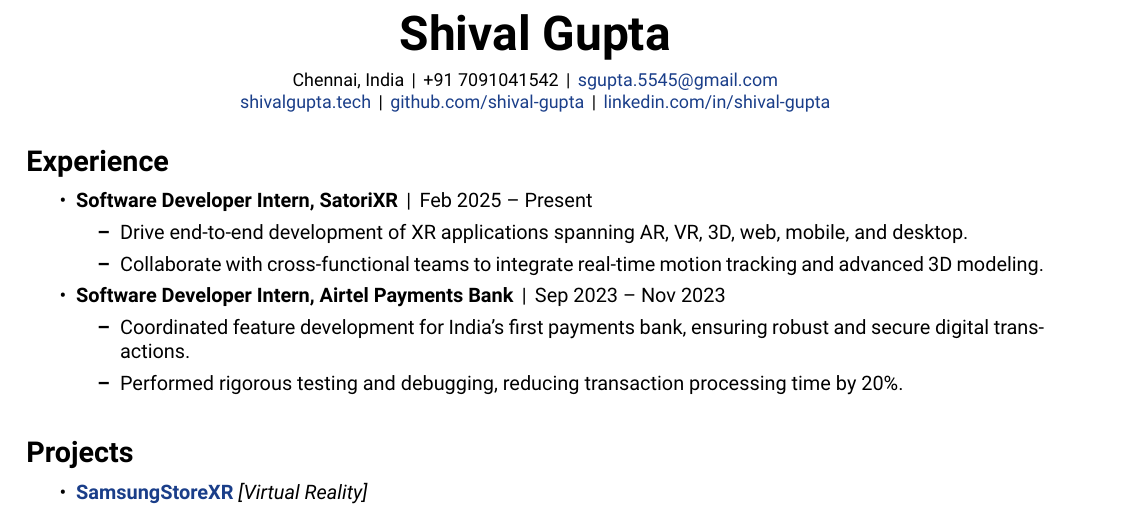
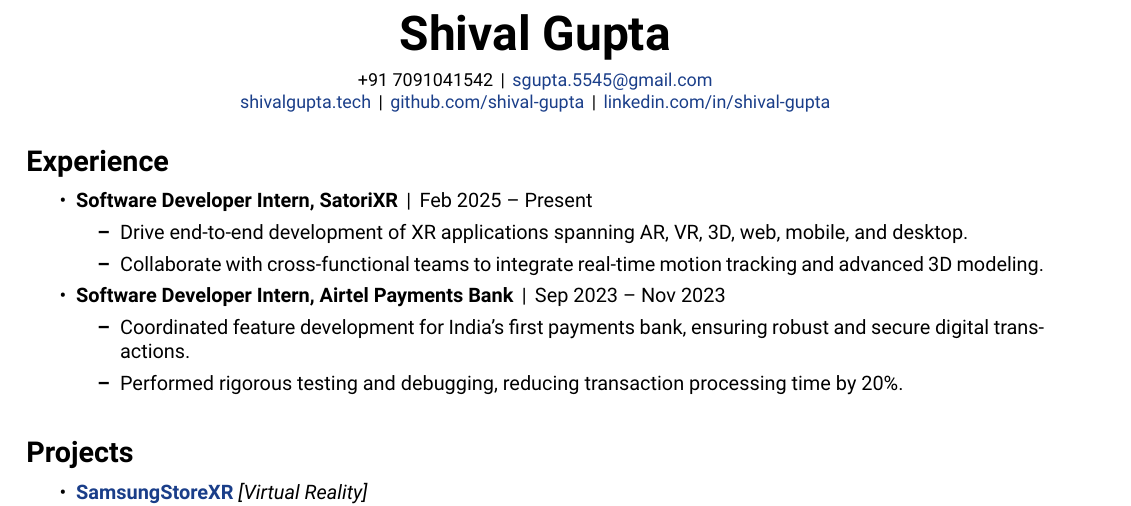
Before and after one commit to Shival-Gupta/resume, a LaTeX CV (RESUME.tex): part of the page, cut so that both start at the same text. Compiled offline with XeLaTeX.

Commit message:
Removed location

```diff
--- a/RESUME.tex
+++ b/RESUME.tex
@@ -39,7 +39,7 @@
 \begin{center}
     {\fontsize{24pt}{28pt}\selectfont \textbf{Shival Gupta}} \\
     \vspace{0.2cm}
-    \small Chennai, India \,|\, +91 7091041542 \,|\, \href{mailto:sgupta.5545@gmail.com}{\textcolor{accentcolor}{sgupta.5545@gmail.com}} \\
+    \small +91 7091041542 \,|\, \href{mailto:sgupta.5545@gmail.com}{\textcolor{accentcolor}{sgupta.5545@gmail.com}} \\
     \href{https://shivalgupta.tech/}{\textcolor{accentcolor}{shivalgupta.tech}} \,|\, \href{https://github.com/shival-gupta/}{\textcolor{accentcolor}{github.com/shival-gupta}} \,|\, \href{https://linkedin.com/in/shival-gupta/}{\textcolor{accentcolor}{linkedin.com/in/shival-gupta}}
 \end{center}
 
```
Also changed, not shown: RESUME_ShivalGupta.pdf.
